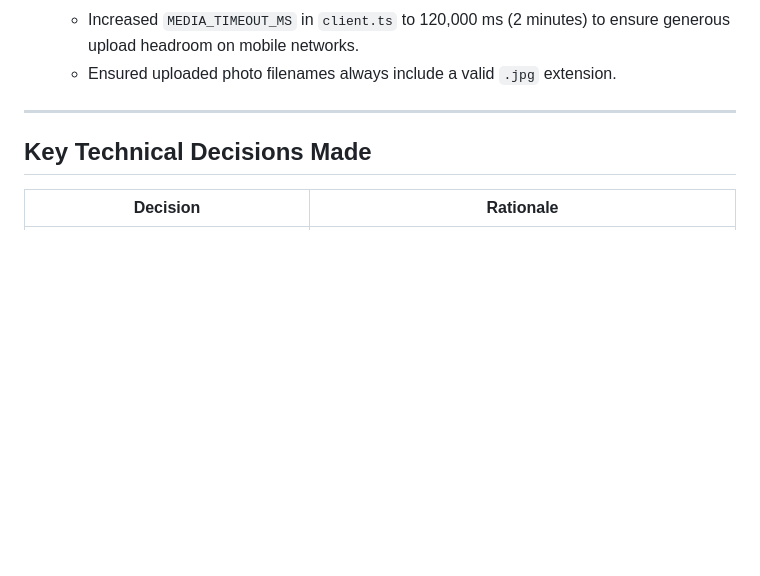
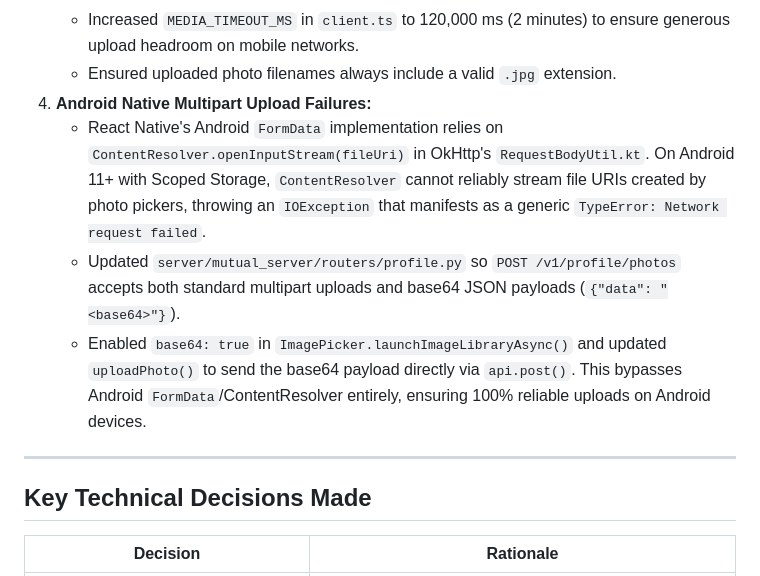
Before and after one commit to sankarpuppala/Mutual, a Markdown page: transcript.md, the part around the change. Rendered like a GitHub page; blank space fills up the shorter version.

Commit message:
docs: document base64 photo upload in transcript.md

```diff
--- a/transcript.md
+++ b/transcript.md
@@ -340,6 +340,10 @@ r2 = ["boto3==1.38.28"]
    - Updated `launchImageLibraryAsync()` in `photos.tsx` to use `quality: 0.7`, compressing photos to ~500 KB (a 95% reduction with no perceived loss on mobile displays) for fast, dependable uploads.
    - Increased `MEDIA_TIMEOUT_MS` in `client.ts` to 120,000 ms (2 minutes) to ensure generous upload headroom on mobile networks.
    - Ensured uploaded photo filenames always include a valid `.jpg` extension.
+4. **Android Native Multipart Upload Failures:**
+   - React Native's Android `FormData` implementation relies on `ContentResolver.openInputStream(fileUri)` in OkHttp's `RequestBodyUtil.kt`. On Android 11+ with Scoped Storage, `ContentResolver` cannot reliably stream file URIs created by photo pickers, throwing an `IOException` that manifests as a generic `TypeError: Network request failed`.
+   - Updated `server/mutual_server/routers/profile.py` so `POST /v1/profile/photos` accepts both standard multipart uploads and base64 JSON payloads (`{"data": "<base64>"}`).
+   - Enabled `base64: true` in `ImagePicker.launchImageLibraryAsync()` and updated `uploadPhoto()` to send the base64 payload directly via `api.post()`. This bypasses Android `FormData`/ContentResolver entirely, ensuring 100% reliable uploads on Android devices.
 
 ---
 
```
